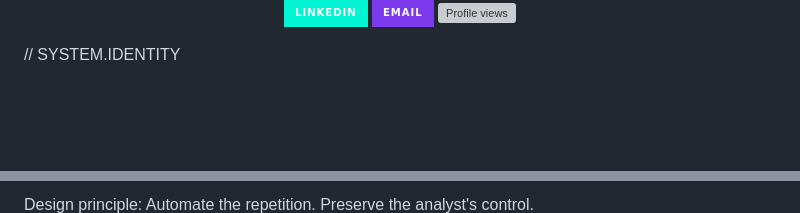
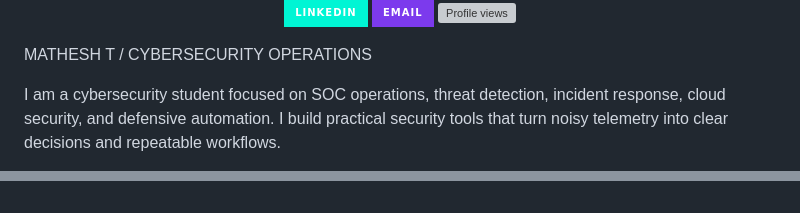
Before and after one commit to MatheshT/MatheshT, a Markdown page: README.md, 2 parts joined by grey strips. GitHub-like rendering; badges without logos; blank space fills up the shorter version; grey boxes are pictures that could not be loaded.

```diff
--- a/README.md
+++ b/README.md
@@ -12,6 +10,7 @@
 
 
 
+MATHESH T / CYBERSECURITY OPERATIONS
 
-// SYSTEM.IDENTITY
+I am a cybersecurity student focused on SOC operations, threat detection, incident response, cloud security, and defensive automation. I build practical security tools that turn noisy telemetry into clear decisions and repeatable workflows.
 
@@ -112,5 +89,4 @@ Converts investigation notes into incident summaries.
 
 
 
-Design principle: Automate the repetition. Preserve the analyst's control.
 
```
Also changed, not shown: other parts of README.md (+51 -86 lines).
